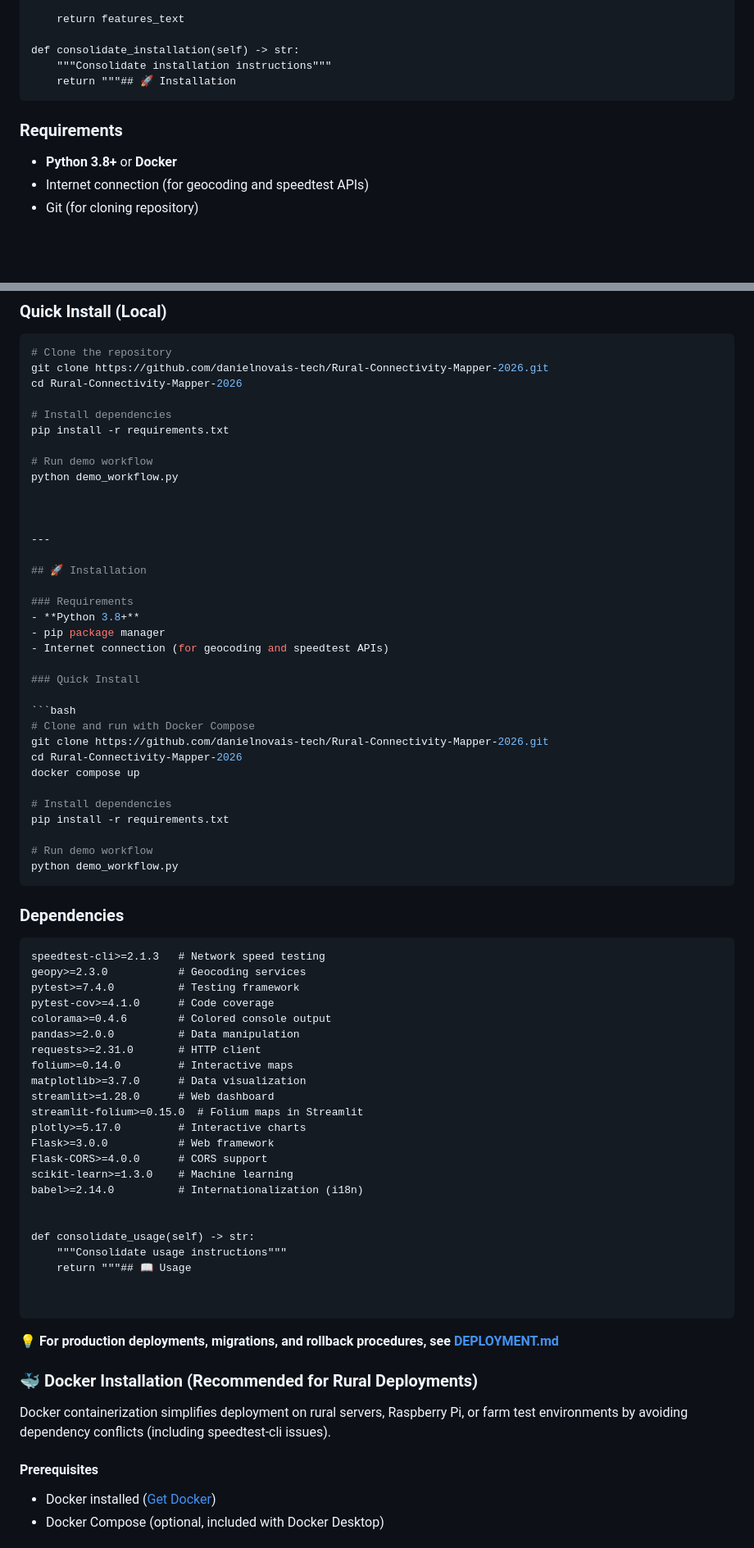
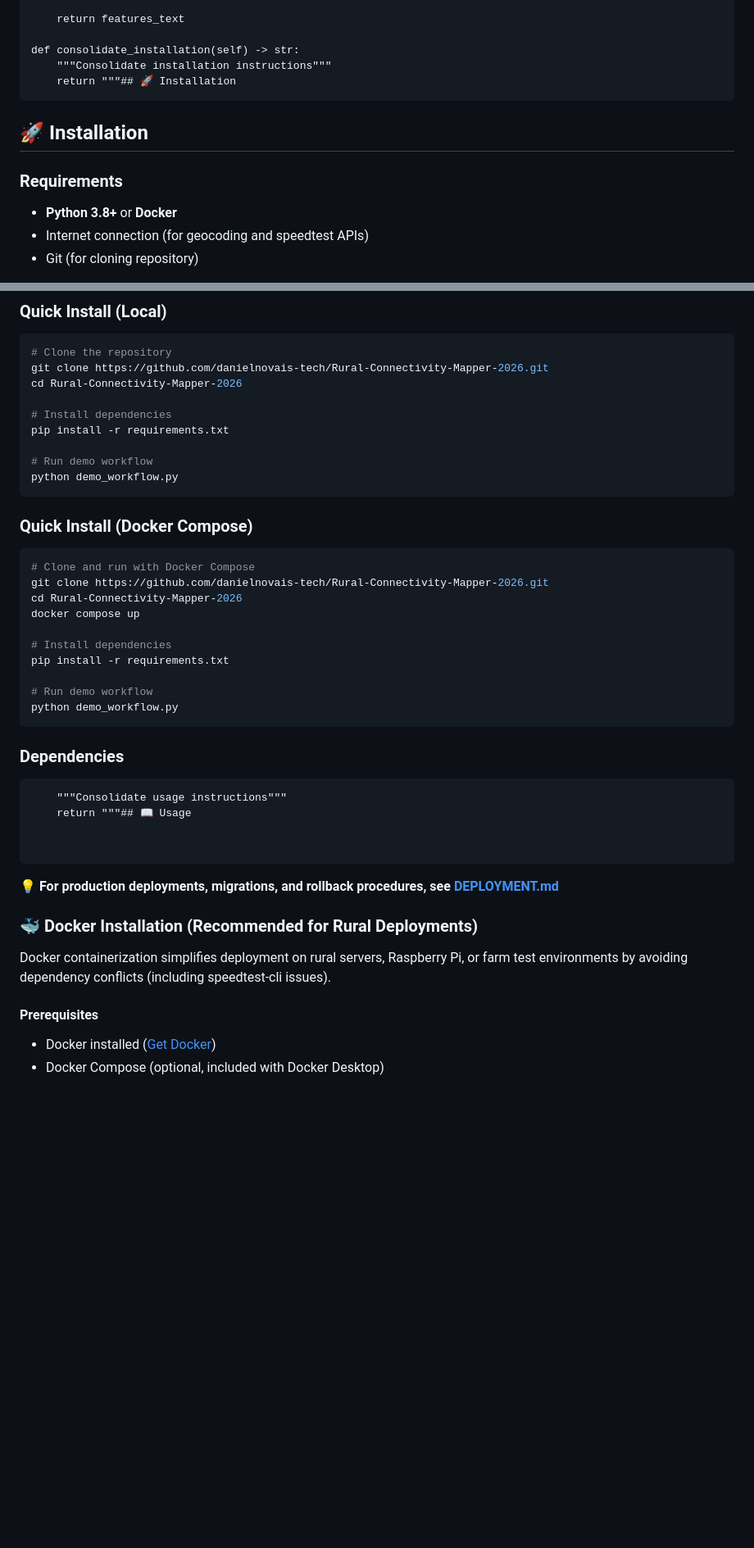
Before and after one commit to danielnovais-tech/Rural-Connectivity-Mapper-2026, a Markdown page: README.md, 2 parts joined by grey strips. Shown at 82% size. Drawn GitHub-style; blank space fills up the shorter version.

Commit message:
docs: update and clean up README.md with improved structure and formatting

````diff
--- a/README.md
+++ b/README.md
@@ -148,7 +146,10 @@ class READMECleaner:
         """Consolidate installation instructions"""
         return """## 🚀 Installation
 
+## 🚀 Installation
+
 ### Requirements
+
 - **Python 3.8+** or **Docker**
 - Internet connection (for geocoding and speedtest APIs)
 - Git (for cloning repository)
@@ -165,19 +166,9 @@ pip install -r requirements.txt
 
 # Run demo workflow
 python demo_workflow.py
-
-
-
----
-
-## 🚀 Installation
-
-### Requirements
-- **Python 3.8+**
-- pip package manager
-- Internet connection (for geocoding and speedtest APIs)
-
-### Quick Install
+```
+
+### Quick Install (Docker Compose)
 
 ```bash
 # Clone and run with Docker Compose
@@ -194,33 +185,13 @@ python demo_workflow.py
 
 ### Dependencies
 
-```
-speedtest-cli>=2.1.3   # Network speed testing
-geopy>=2.3.0           # Geocoding services
-pytest>=7.4.0          # Testing framework
-pytest-cov>=4.1.0      # Code coverage
-colorama>=0.4.6        # Colored console output
-pandas>=2.0.0          # Data manipulation
-requests>=2.31.0       # HTTP client
-folium>=0.14.0         # Interactive maps
-matplotlib>=3.7.0      # Data visualization
-streamlit>=1.28.0      # Web dashboard
-streamlit-folium>=0.15.0  # Folium maps in Streamlit
-plotly>=5.17.0         # Interactive charts
-Flask>=3.0.0           # Web framework
-Flask-CORS>=4.0.0      # CORS support
-scikit-learn>=1.3.0    # Machine learning
-babel>=2.14.0          # Internationalization (i18n)
-
-
-def consolidate_usage(self) -> str:
+```text
     """Consolidate usage instructions"""
     return """## 📖 Usage
 
 
 ```
 
-
 **💡 For production deployments, migrations, and rollback procedures, see [DEPLOYMENT.md](DEPLOYMENT.md)**
 
 ### 🐳 Docker Installation (Recommended for Rural Deployments)
@@ -228,6 +199,7 @@ def consolidate_usage(self) -> str:
 Docker containerization simplifies deployment on rural servers, Raspberry Pi, or farm test environments by avoiding dependency conflicts (including speedtest-cli issues).
 
 #### Prerequisites
+
 - Docker installed ([Get Docker](https://docs.docker.com/get-docker/))
 - Docker Compose (optional, included with Docker Desktop)
 
````
Also changed, not shown: other parts of README.md (+109 -102 lines).
